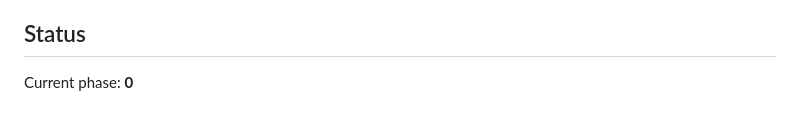
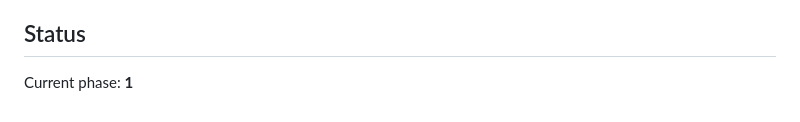
Before and after one commit to Alexman39/PDF-Toolkit, a Markdown page: ROADMAP.md, the part around one of its changes. Drawn GitHub-style.

```diff
--- a/ROADMAP.md
+++ b/ROADMAP.md
@@ -119,4 +119,4 @@ Kickoff prompt:
 - Add page numbers or a watermark
 
 ## Status
-Current phase: **0**
+Current phase: **1**
```
Also changed, not shown: other parts of ROADMAP.md (+1 -1 lines), CLAUDE.md (+1 -0 lines).
